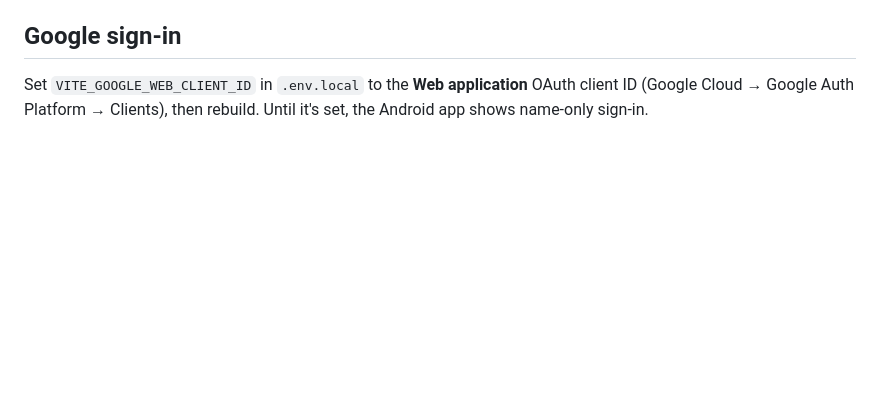
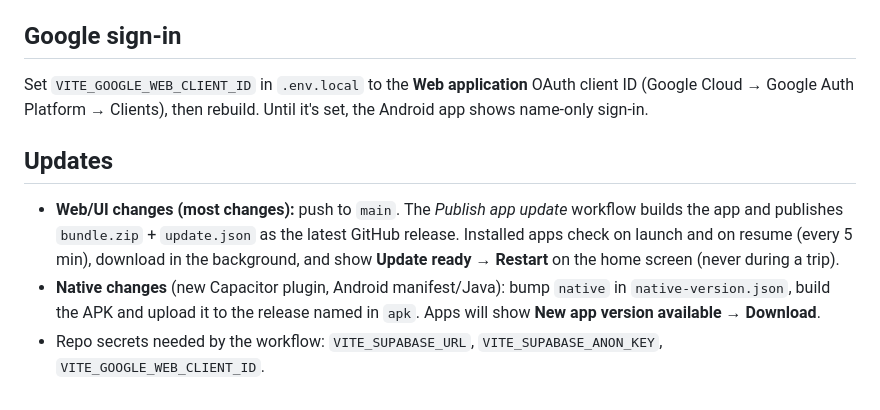
Before and after one commit to gowtham11112007/waytogether, a Markdown page: README.md, the part around the change. Rendered like a GitHub page; blank space fills up the shorter version.

Commit message:
Document the update flow
Co-Authored-By: Claude Opus 5.5 <noreply@anthropic.com>

```diff
--- a/README.md
+++ b/README.md
@@ -63,3 +63,9 @@ The APK is written to `android/app/build/outputs/apk/debug/app-debug.apk`.
 ## Google sign-in
 
 Set `VITE_GOOGLE_WEB_CLIENT_ID` in `.env.local` to the **Web application** OAuth client ID (Google Cloud → Google Auth Platform → Clients), then rebuild. Until it's set, the Android app shows name-only sign-in.
+
+## Updates
+
+- **Web/UI changes (most changes):** push to `main`. The *Publish app update* workflow builds the app and publishes `bundle.zip` + `update.json` as the latest GitHub release. Installed apps check on launch and on resume (every 5 min), download in the background, and show **Update ready → Restart** on the home screen (never during a trip).
+- **Native changes** (new Capacitor plugin, Android manifest/Java): bump `native` in `native-version.json`, build the APK and upload it to the release named in `apk`. Apps will show **New app version available → Download**.
+- Repo secrets needed by the workflow: `VITE_SUPABASE_URL`, `VITE_SUPABASE_ANON_KEY`, `VITE_GOOGLE_WEB_CLIENT_ID`.
```
